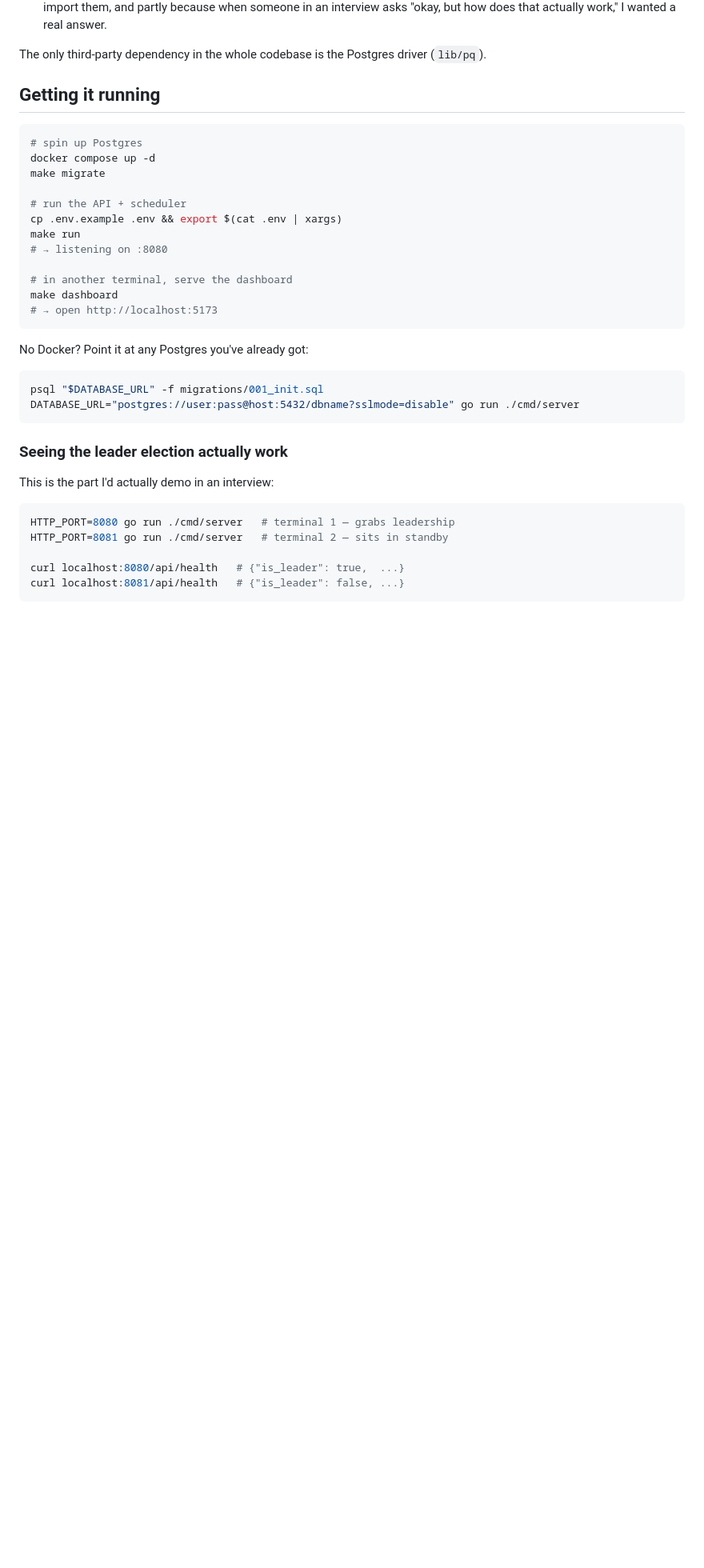
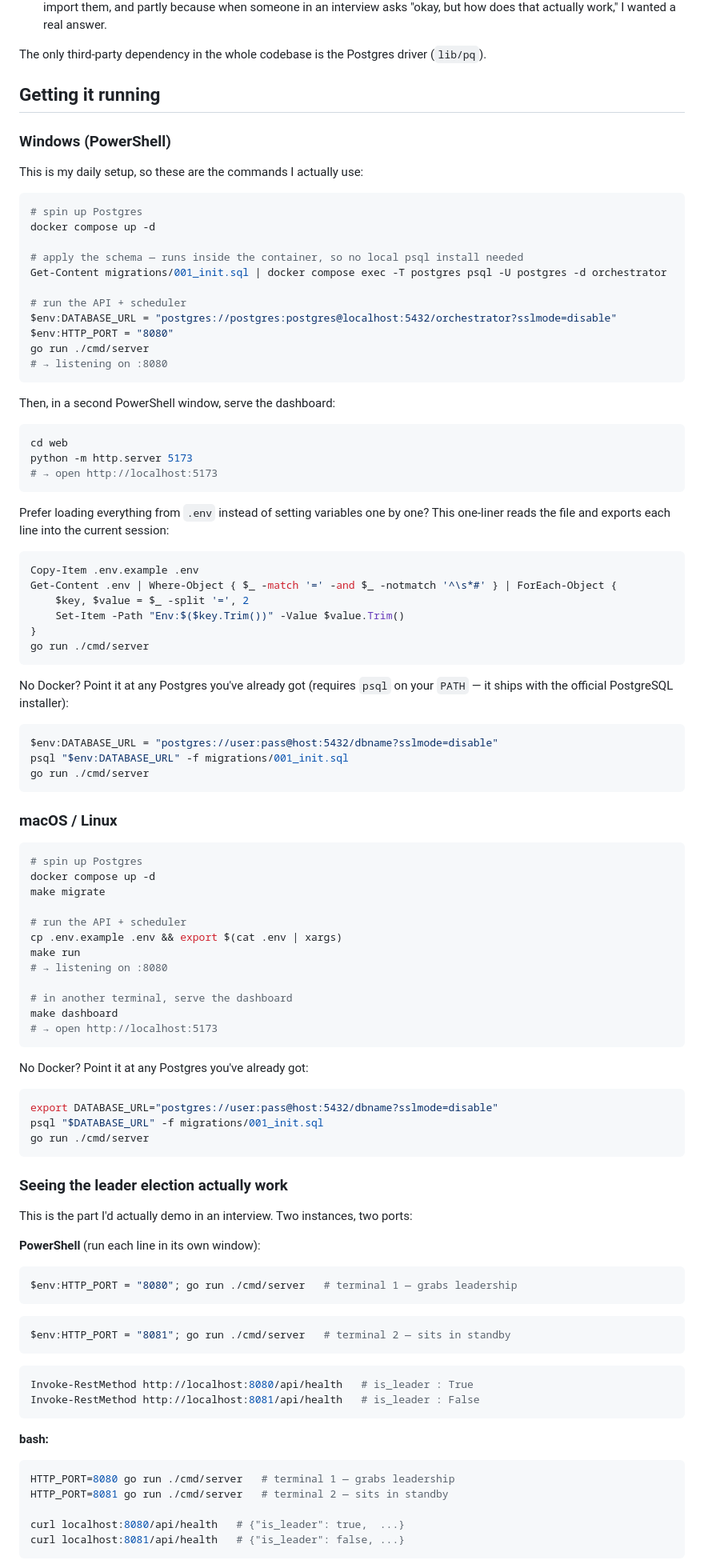
Before and after one commit to WahyuAriyadi/Job-Orchestrator, a Markdown page: README.md, the part around one of its changes. Shown at 80% size. Rendered like a GitHub page; blank space fills up the shorter version.

Commit message:
perbaikan readme

````diff
--- a/README.md
+++ b/README.md
@@ -86,6 +86,56 @@ driver (`lib/pq`).
 
 ## Getting it running
 
+### Windows (PowerShell)
+
+This is my daily setup, so these are the commands I actually use:
+
+```powershell
+# spin up Postgres
+docker compose up -d
+
+# apply the schema — runs inside the container, so no local psql install needed
+Get-Content migrations/001_init.sql | docker compose exec -T postgres psql -U postgres -d orchestrator
+
+# run the API + scheduler
+$env:DATABASE_URL = "postgres://postgres:postgres@localhost:5432/orchestrator?sslmode=disable"
+$env:HTTP_PORT = "8080"
+go run ./cmd/server
+# → listening on :8080
+```
+
+Then, in a second PowerShell window, serve the dashboard:
+
+```powershell
+cd web
+python -m http.server 5173
+# → open http://localhost:5173
+```
+
+Prefer loading everything from `.env` instead of setting variables one by
+one? This one-liner reads the file and exports each line into the current
+session:
+
+```powershell
+Copy-Item .env.example .env
+Get-Content .env | Where-Object { $_ -match '=' -and $_ -notmatch '^\s*#' } | ForEach-Object {
+    $key, $value = $_ -split '=', 2
+    Set-Item -Path "Env:$($key.Trim())" -Value $value.Trim()
+}
+go run ./cmd/server
+```
+
+No Docker? Point it at any Postgres you've already got (requires `psql` on
+your `PATH` — it ships with the official PostgreSQL installer):
+
+```powershell
+$env:DATABASE_URL = "postgres://user:pass@host:5432/dbname?sslmode=disable"
+psql "$env:DATABASE_URL" -f migrations/001_init.sql
+go run ./cmd/server
+```
+
+### macOS / Linux
+
 ```bash
 # spin up Postgres
 docker compose up -d
@@ -104,14 +154,28 @@ make dashboard
 No Docker? Point it at any Postgres you've already got:
 
 ```bash
+export DATABASE_URL="postgres://user:pass@host:5432/dbname?sslmode=disable"
 psql "$DATABASE_URL" -f migrations/001_init.sql
-DATABASE_URL="postgres://user:pass@host:5432/dbname?sslmode=disable" go run ./cmd/server
+go run ./cmd/server
 ```
 
 ### Seeing the leader election actually work
 
-This is the part I'd actually demo in an interview:
+This is the part I'd actually demo in an interview. Two instances, two ports:
 
+**PowerShell** (run each line in its own window):
+```powershell
+$env:HTTP_PORT = "8080"; go run ./cmd/server   # terminal 1 — grabs leadership
+```
+```powershell
+$env:HTTP_PORT = "8081"; go run ./cmd/server   # terminal 2 — sits in standby
+```
+```powershell
+Invoke-RestMethod http://localhost:8080/api/health   # is_leader : True
+Invoke-RestMethod http://localhost:8081/api/health   # is_leader : False
+```
+
+**bash:**
 ```bash
 HTTP_PORT=8080 go run ./cmd/server   # terminal 1 — grabs leadership
 HTTP_PORT=8081 go run ./cmd/server   # terminal 2 — sits in standby
````
Also changed, not shown: other parts of README.md (+19 -0 lines).
